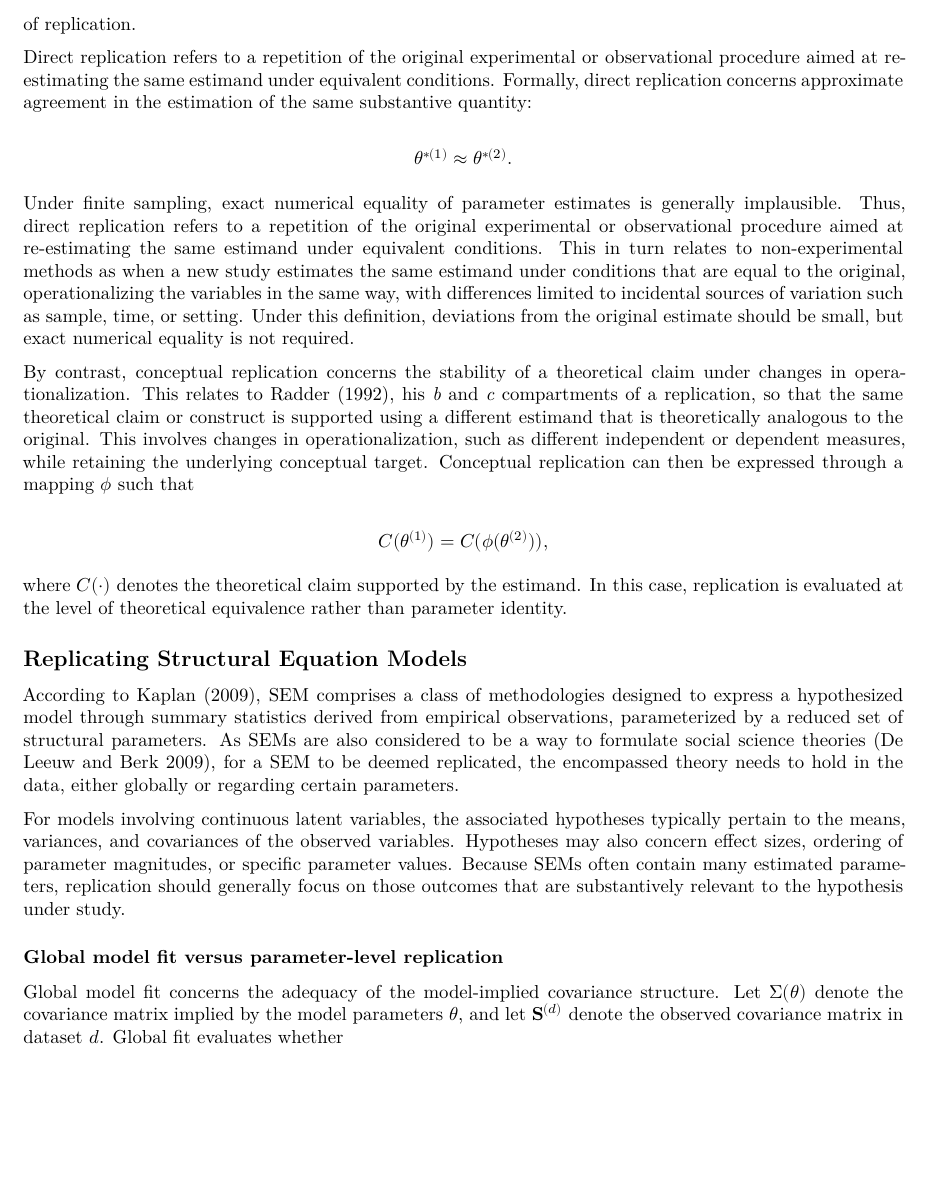
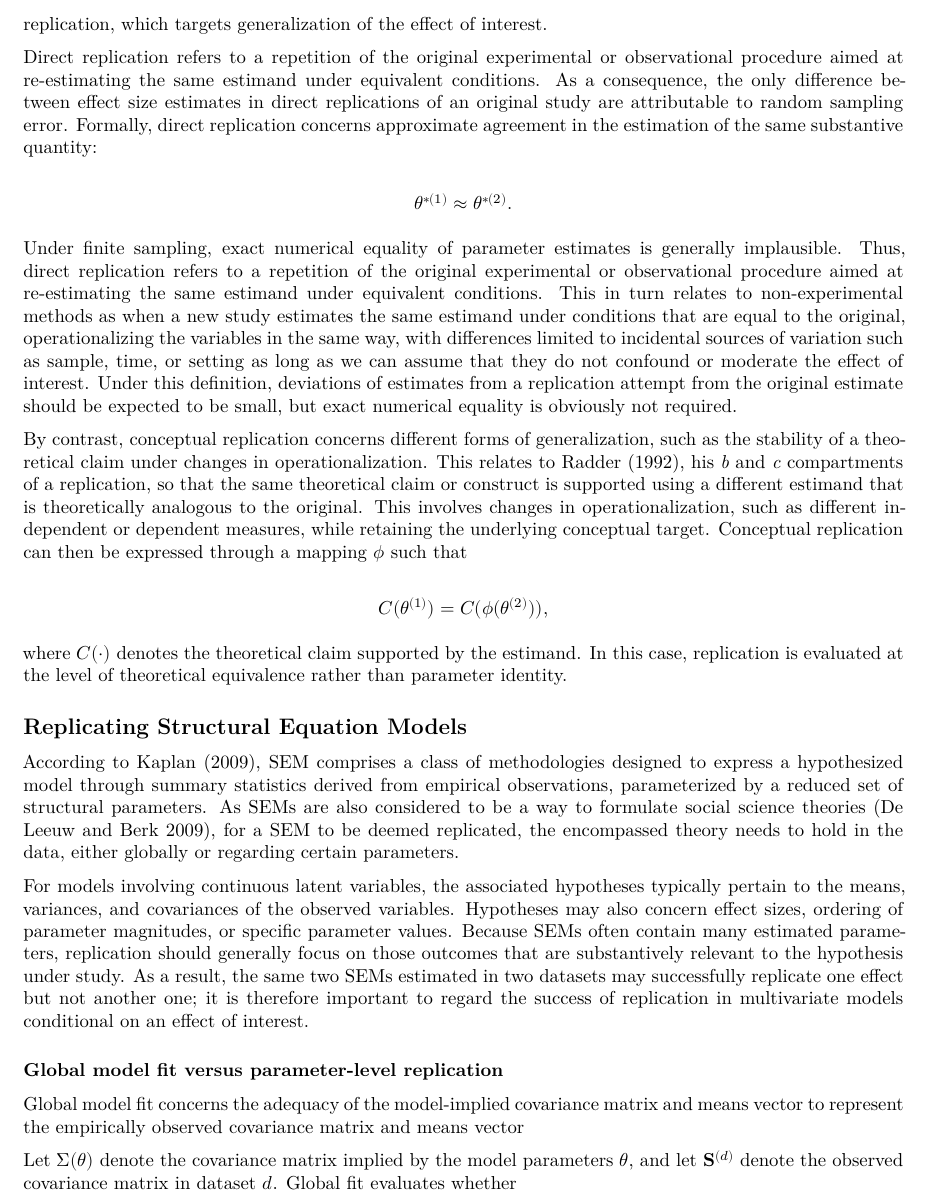
Before and after one commit to LeonieHagitte/ReMis, a Quarto document (remis.qmd): part of page 2 of 10 before the commit and part of page 2 of 11 after it, cut at the place of the change, the shorter picture padded with empty space. Rendered offline with R 4.5, knitr and Pandoc in place of Quarto, then LaTeX, with nearby package versions.

Commit message:
some suggestions merged a reference

```diff
--- a/remis.qmd
+++ b/remis.qmd
@@ -49,19 +49,20 @@ In the context of empirical research, a finding can be understood at different a
 The type or extent of replication relevant to a finding depends on which of these levels the finding is defined at.
 
 @Radder1992 characterizes replication as comprising three distinct forms: *(a) material replication*; *(b) reproducibility of the theoretical interpretation*; and *(c) replication of the experimental result through an alternative material procedure*.
-@Schmidt2009 builds on this definition and establishes the concepts of *direct replication* as a restrictive and narrow form of replication and *conceptual replication* as a wider notion of replication.
+@Schmidt2009 builds on this definition and establishes the concepts of *direct replication* as a restrictive and narrow form of replication and *conceptual replication* as a wider notion of replication, which targets generalization of the effect of interest.
 
 Direct replication refers to a repetition of the original experimental or observational procedure aimed at re-estimating the same estimand under equivalent conditions.
+As a consequence, the only difference between effect size estimates in direct replications of an original study are attributable to random sampling error.
 Formally, direct replication concerns approximate agreement in the estimation of the same substantive quantity:
 
 $$\theta^{*(1)} \approx \theta^{*(2)}.$$
 
 Under finite sampling, exact numerical equality of parameter estimates is generally implausible.
 Thus, direct replication refers to a repetition of the original experimental or observational procedure aimed at re-estimating the same estimand under equivalent conditions.
-This in turn relates to non-experimental methods as when a new study estimates the same estimand under conditions that are equal to the original, operationalizing the variables in the same way, with differences limited to incidental sources of variation such as sample, time, or setting.
-Under this definition, deviations from the original estimate should be small, but exact numerical equality is not required.
+This in turn relates to non-experimental methods as when a new study estimates the same estimand under conditions that are equal to the original, operationalizing the variables in the same way, with differences limited to incidental sources of variation such as sample, time, or setting as long as we can assume that they do not confound or moderate the effect of interest.
+Under this definition, deviations of estimates from a replication attempt from the original estimate should be expected to be small, but exact numerical equality is obviously not required.
 
-By contrast, conceptual replication concerns the stability of a theoretical claim under changes in operationalization.
+By contrast, conceptual replication concerns different forms of generalization, such as the stability of a theoretical claim under changes in operationalization.
 This relates to @Radder1992, his *b* and *c* compartments of a replication, so that the same theoretical claim or construct is supported using a different estimand that is theoretically analogous to the original.
 This involves changes in operationalization, such as different independent or dependent measures, while retaining the underlying conceptual target.
 Conceptual replication can then be expressed through a mapping $\phi$ such that
@@ -79,7 +80,8 @@ As SEMs are also considered to be a way to formulate social science theories [@D
 For models involving continuous latent variables, the associated hypotheses typically pertain to the means, variances, and covariances of the observed variables.
 Hypotheses may also concern effect sizes, ordering of parameter magnitudes, or specific parameter values.
 Because SEMs often contain many estimated parameters, replication should generally focus on those outcomes that are substantively relevant to the hypothesis under study.
+As a result, the same two SEMs estimated in two datasets may successfully replicate one effect but not another one; it is therefore important to regard the success of replication in multivariate models conditional on an effect of interest.
 
 ### Global model fit versus parameter-level replication
 
-Global model fit concerns the adequacy of the model-implied covariance structure.
+Global model fit concerns the adequacy of the model-implied covariance matrix and means vector to represent the empirically observed covariance matrix and means vector
```
Also changed, not shown: remis.qmd (7 more changed lines).
